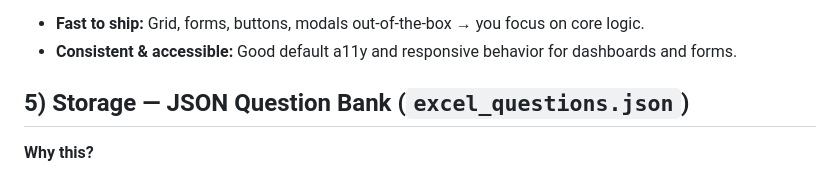
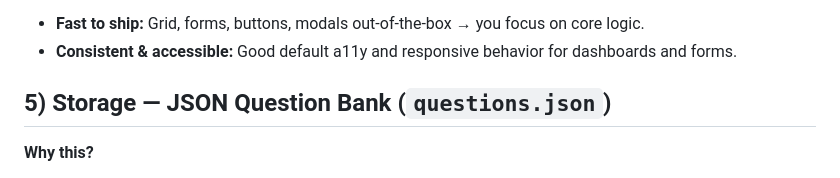
Before and after one commit to mpn311/AI-Powered-Excel-Mock-Interviewer, a Markdown page: README.md, the part around the change. Drawn GitHub-style.

Commit message:
Rename JSON file from excel_questions.json to questions.json

```diff
--- a/README.md
+++ b/README.md
@@ -52,7 +52,7 @@ It helps organizations **automate and standardize Python skill assessments**, re
 - **Fast to ship:** Grid, forms, buttons, modals out-of-the-box → you focus on core logic.
 - **Consistent & accessible:** Good default a11y and responsive behavior for dashboards and forms.
 
-## 5) Storage — JSON Question Bank (`excel_questions.json`)
+## 5) Storage — JSON Question Bank (`questions.json`)
 **Why this?**
 - **Human-editable & versionable:** Non-tech stakeholders can update questions/rubrics via PRs.
 - **Zero ops:** No DB admin required for early stages.
```
